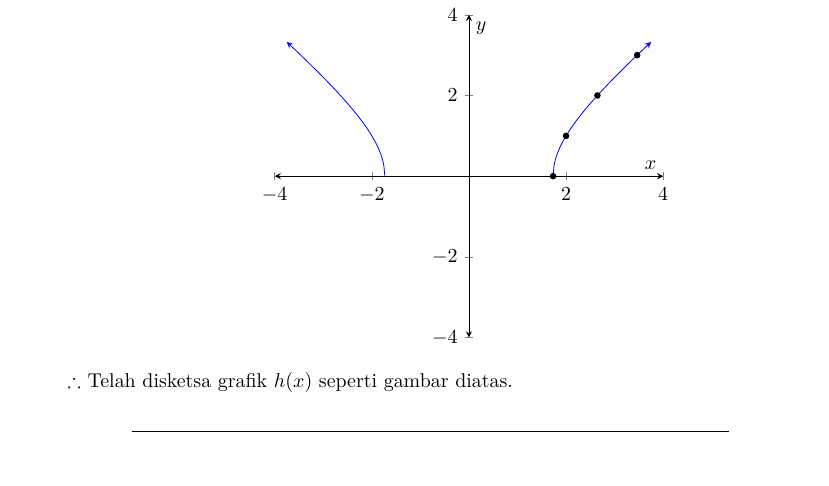
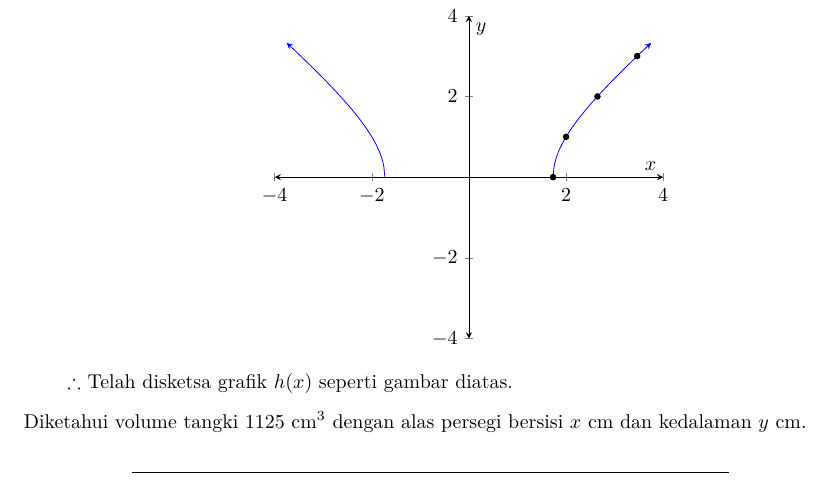
Before and after one commit to fritzadelbertus/books_maTEX, a LaTeX document (Kalkulus 1/kalkulus_1_2020.tex, which reads Kalkulus 1/uts_2021/uts_2021.tex): part of page 9 of 10, cut so that both start at the same text. Compiled offline with XeLaTeX.

Commit message:
new branch?

```diff
--- a/Kalkulus 1/uts_2021/uts_2021.tex
+++ b/Kalkulus 1/uts_2021/uts_2021.tex
@@ -465,6 +465,7 @@ hanya akan membuang waktu.
         \end{center}
         $\therefore$ Telah disketsa grafik $h(x)$ seperti gambar diatas.
 \end{enumerate}
+Diketahui volume tangki $1125$ cm$^3$ dengan alas persegi bersisi $x$ cm dan kedalaman $y$ cm.
 \end{enumerate}
 
 \begin{center}
```
